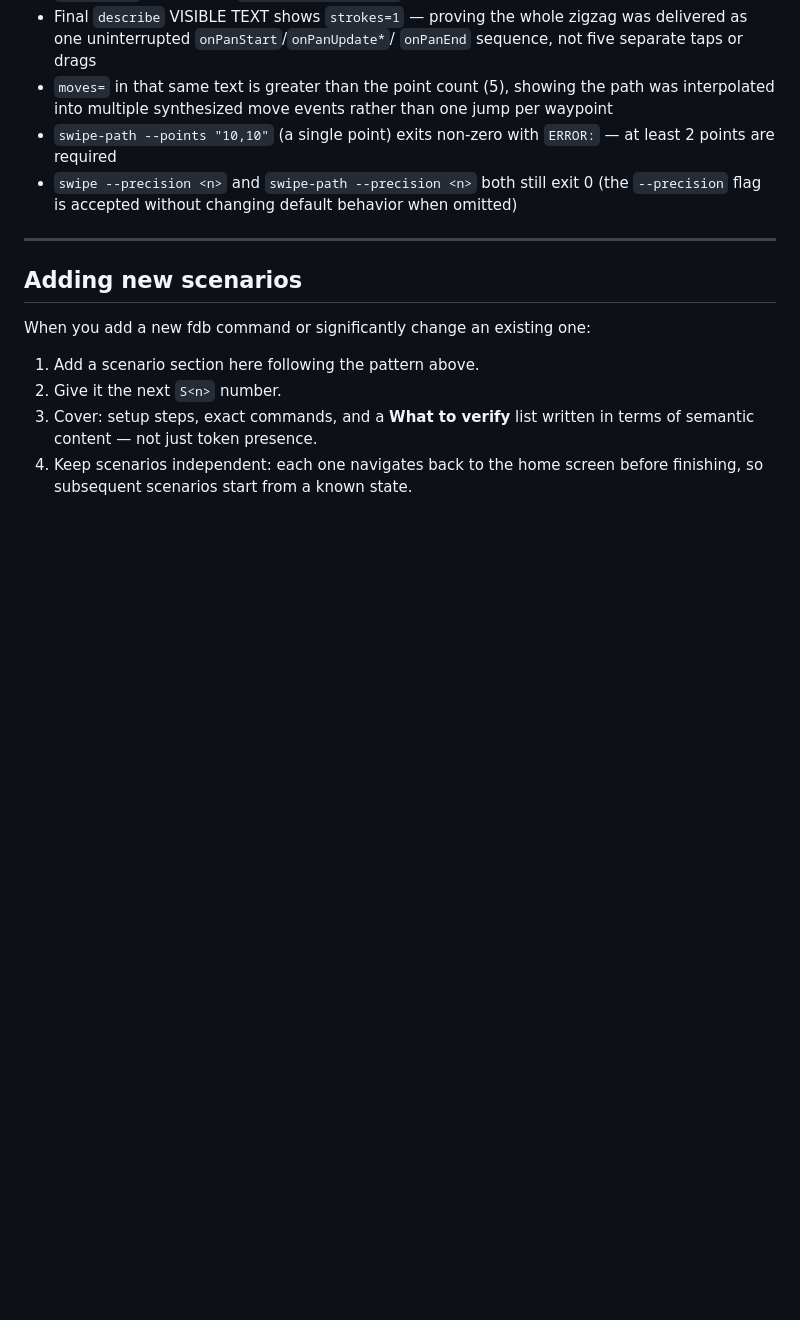
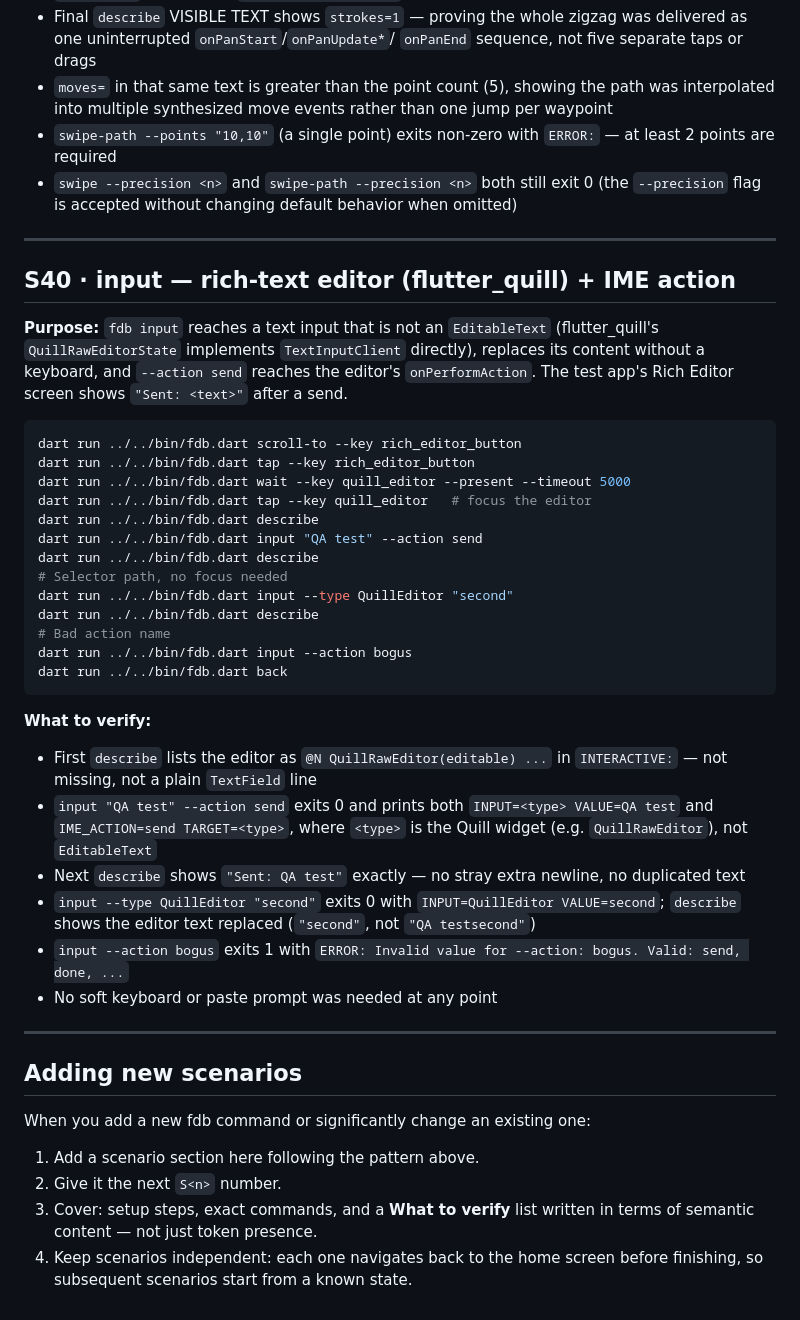
Before and after one commit to andrzejchm/fdb, a Markdown page: doc/agent-scenarios.md, the part around the change. Drawn GitHub-style; blank space fills up the shorter version.

````diff
--- a/doc/agent-scenarios.md
+++ b/doc/agent-scenarios.md
@@ -1036,6 +1036,48 @@ dart run ../../bin/fdb.dart back
 
 ---
 
+## S40 · input — rich-text editor (flutter_quill) + IME action
+
+**Purpose:** `fdb input` reaches a text input that is not an `EditableText`
+(flutter_quill's `QuillRawEditorState` implements `TextInputClient` directly),
+replaces its content without a keyboard, and `--action send` reaches the
+editor's `onPerformAction`. The test app's Rich Editor screen shows
+`"Sent: <text>"` after a send.
+
+```bash
+dart run ../../bin/fdb.dart scroll-to --key rich_editor_button
+dart run ../../bin/fdb.dart tap --key rich_editor_button
+dart run ../../bin/fdb.dart wait --key quill_editor --present --timeout 5000
+dart run ../../bin/fdb.dart tap --key quill_editor   # focus the editor
+dart run ../../bin/fdb.dart describe
+dart run ../../bin/fdb.dart input "QA test" --action send
+dart run ../../bin/fdb.dart describe
+# Selector path, no focus needed
+dart run ../../bin/fdb.dart input --type QuillEditor "second"
+dart run ../../bin/fdb.dart describe
+# Bad action name
+dart run ../../bin/fdb.dart input --action bogus
+dart run ../../bin/fdb.dart back
+```
+
+**What to verify:**
+
+- First `describe` lists the editor as `@N QuillRawEditor(editable) ...` in
+  `INTERACTIVE:` — not missing, not a plain `TextField` line
+- `input "QA test" --action send` exits 0 and prints both
+  `INPUT=<type> VALUE=QA test` and `IME_ACTION=send TARGET=<type>`, where
+  `<type>` is the Quill widget (e.g. `QuillRawEditor`), not `EditableText`
+- Next `describe` shows `"Sent: QA test"` exactly — no stray extra newline,
+  no duplicated text
+- `input --type QuillEditor "second"` exits 0 with `INPUT=QuillEditor
+  VALUE=second`; `describe` shows the editor text replaced (`"second"`, not
+  `"QA testsecond"`)
+- `input --action bogus` exits 1 with
+  `ERROR: Invalid value for --action: bogus. Valid: send, done, ...`
+- No soft keyboard or paste prompt was needed at any point
+
+---
+
 ## Adding new scenarios
 
 When you add a new fdb command or significantly change an existing one:
````
Also changed, not shown: CHANGELOG.md (+8 -0 lines), README.md (+2 -2 lines).
